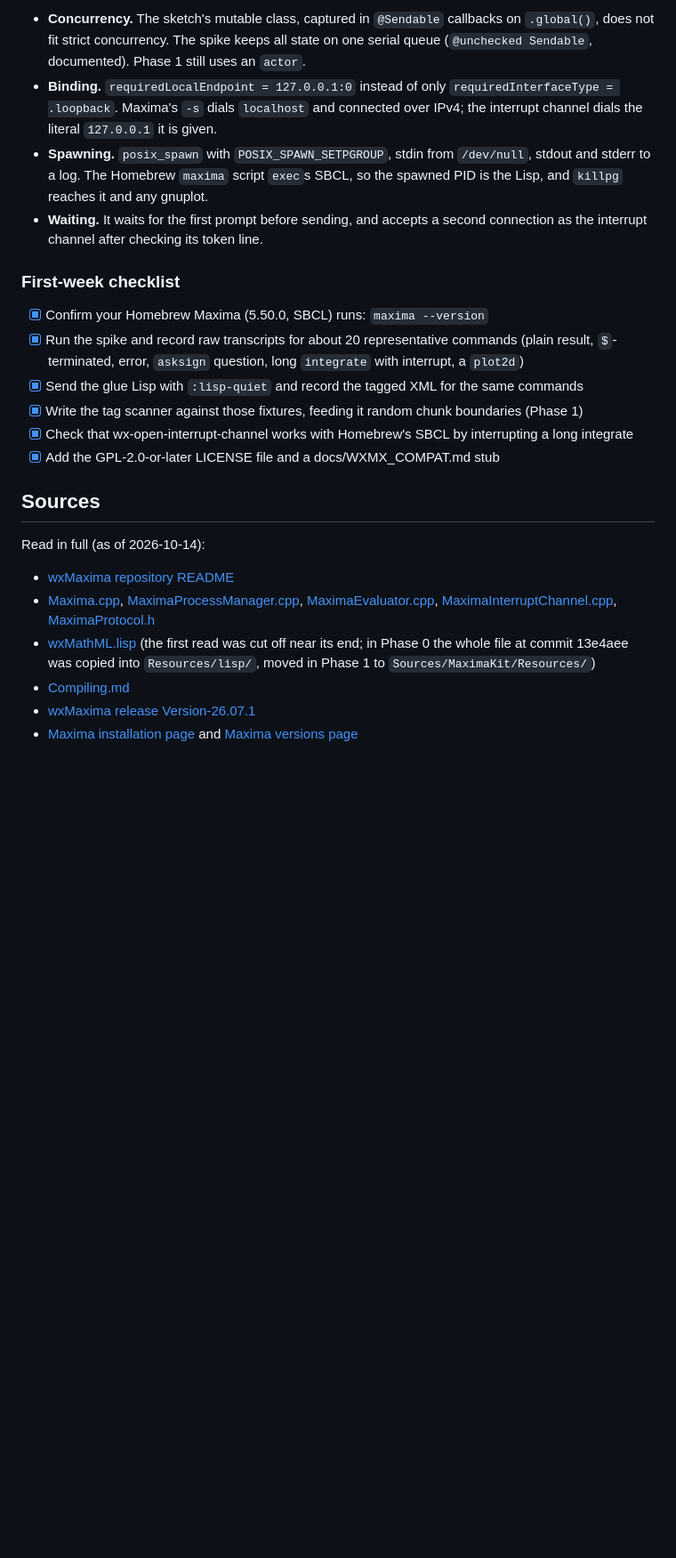
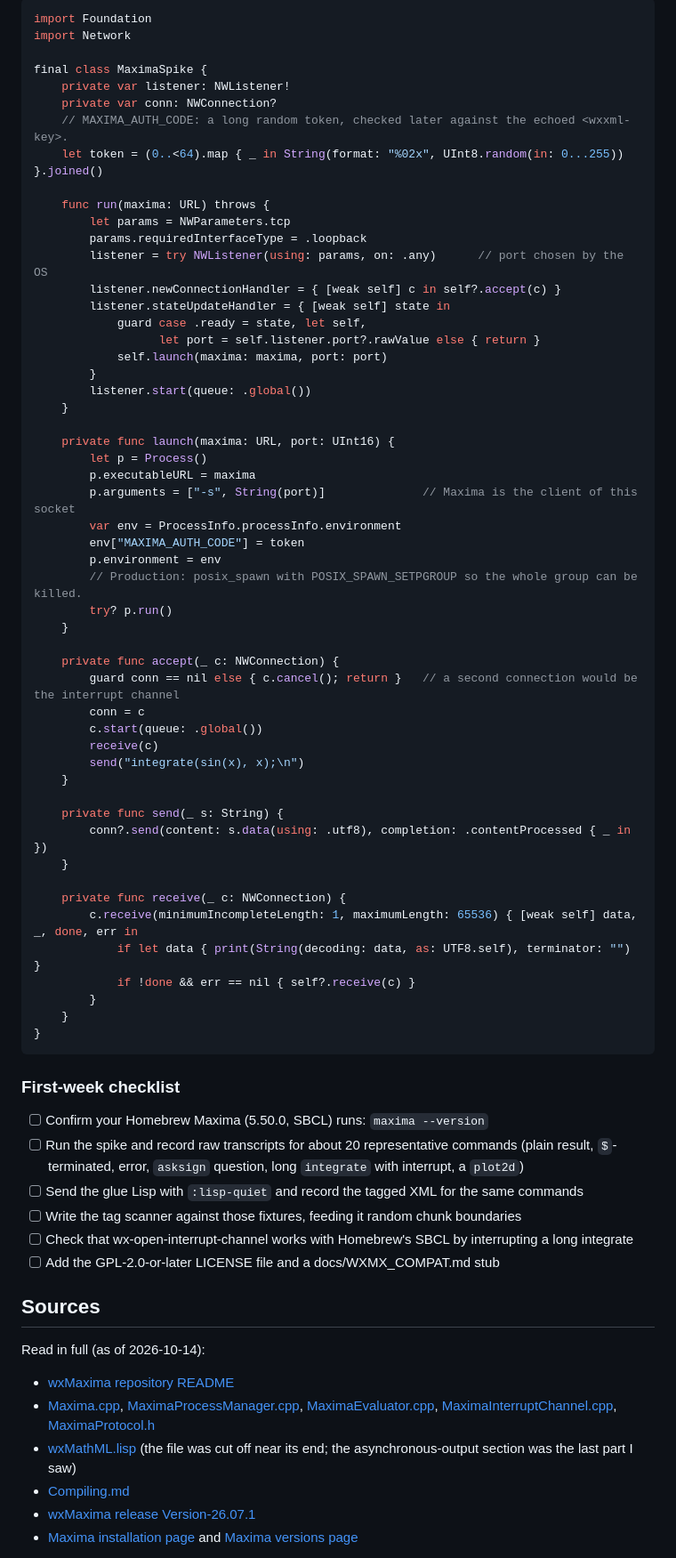
Before and after one commit to escalant3/macsima, a Markdown page: docs/BOOTSTRAP.md, the part around one of its changes. Shown at 89% size. GitHub-like rendering; blank space fills up the shorter version.

Commit message:
Update bootstrap before Phase 2

````diff
--- a/docs/BOOTSTRAP.md
+++ b/docs/BOOTSTRAP.md
@@ -278,17 +308,67 @@ The untested sketch that stood here is replaced by `Sources/maxima-spike/main.sw
 
-- **Concurrency.** The sketch's mutable class, captured in `@Sendable` callbacks on `.global()`, does not fit strict concurrency. The spike keeps all state on one serial queue (`@unchecked Sendable`, documented). Phase 1 still uses an `actor`.
-- **Binding.** `requiredLocalEndpoint = 127.0.0.1:0` instead of only `requiredInterfaceType = .loopback`. Maxima's `-s` dials `localhost` and connected over IPv4; the interrupt channel dials the literal `127.0.0.1` it is given.
-- **Spawning.** `posix_spawn` with `POSIX_SPAWN_SETPGROUP`, stdin from `/dev/null`, stdout and stderr to a log. The Homebrew `maxima` script `exec`s SBCL, so the spawned PID is the Lisp, and `killpg` reaches it and any gnuplot.
-- **Waiting.** It waits for the first prompt before sending, and accepts a second connection as the interrupt channel after checking its token line.
+```swift
+import Foundation
+import Network
+
+final class MaximaSpike {
+    private var listener: NWListener!
+    private var conn: NWConnection?
+    // MAXIMA_AUTH_CODE: a long random token, checked later against the echoed <wxxml-key>.
+    let token = (0..<64).map { _ in String(format: "%02x", UInt8.random(in: 0...255)) }.joined()
+
+    func run(maxima: URL) throws {
+        let params = NWParameters.tcp
+        params.requiredInterfaceType = .loopback
+        listener = try NWListener(using: params, on: .any)      // port chosen by the OS
+        listener.newConnectionHandler = { [weak self] c in self?.accept(c) }
+        listener.stateUpdateHandler = { [weak self] state in
+            guard case .ready = state, let self,
+                  let port = self.listener.port?.rawValue else { return }
+            self.launch(maxima: maxima, port: port)
+        }
+        listener.start(queue: .global())
+    }
+
+    private func launch(maxima: URL, port: UInt16) {
+        let p = Process()
+        p.executableURL = maxima
+        p.arguments = ["-s", String(port)]              // Maxima is the client of this socket
+        var env = ProcessInfo.processInfo.environment
+        env["MAXIMA_AUTH_CODE"] = token
+        p.environment = env
+        // Production: posix_spawn with POSIX_SPAWN_SETPGROUP so the whole group can be killed.
+        try? p.run()
+    }
+
+    private func accept(_ c: NWConnection) {
+        guard conn == nil else { c.cancel(); return }   // a second connection would be the interrupt channel
+        conn = c
+        c.start(queue: .global())
+        receive(c)
+        send("integrate(sin(x), x);\n")
+    }
+
+    private func send(_ s: String) {
+        conn?.send(content: s.data(using: .utf8), completion: .contentProcessed { _ in })
+    }
+
+    private func receive(_ c: NWConnection) {
+        c.receive(minimumIncompleteLength: 1, maximumLength: 65536) { [weak self] data, _, done, err in
+            if let data { print(String(decoding: data, as: UTF8.self), terminator: "") }
+            if !done && err == nil { self?.receive(c) }
+        }
+    }
+}
+```
 
 ### First-week checklist
 
-- [x] Confirm your Homebrew Maxima (5.50.0, SBCL) runs: `maxima --version`
-- [x] Run the spike and record raw transcripts for about 20 representative commands (plain result, `$`-terminated, error, `asksign` question, long `integrate` with interrupt, a `plot2d`)
-- [x] Send the glue Lisp with `:lisp-quiet` and record the tagged XML for the same commands
-- [x] Write the tag scanner against those fixtures, feeding it random chunk boundaries (Phase 1)
-- [x] Check that wx-open-interrupt-channel works with Homebrew's SBCL by interrupting a long integrate
-- [x] Add the GPL-2.0-or-later LICENSE file and a docs/WXMX\_COMPAT.md stub
+- [ ] Confirm your Homebrew Maxima (5.50.0, SBCL) runs: `maxima --version`
+- [ ] Run the spike and record raw transcripts for about 20 representative commands (plain result, `$`-terminated, error, `asksign` question, long `integrate` with interrupt, a `plot2d`)
+- [ ] Send the glue Lisp with `:lisp-quiet` and record the tagged XML for the same commands
+- [ ] Write the tag scanner against those fixtures, feeding it random chunk boundaries
+- [ ] Check that wx-open-interrupt-channel works with Homebrew's SBCL by interrupting a long integrate
+- [ ] Add the GPL-2.0-or-later LICENSE file and a docs/WXMX\_COMPAT.md stub
 
 ## Sources
 
@@ -296,7 +376,7 @@ Read in full (as of 2026-10-14):
 
 - [wxMaxima repository README](https://github.com/wxMaxima-developers/wxmaxima)
 - [Maxima.cpp](https://raw.githubusercontent.com/wxMaxima-developers/wxmaxima/main/src/Maxima.cpp), [MaximaProcessManager.cpp](https://raw.githubusercontent.com/wxMaxima-developers/wxmaxima/main/src/MaximaProcessManager.cpp), [MaximaEvaluator.cpp](https://raw.githubusercontent.com/wxMaxima-developers/wxmaxima/main/src/MaximaEvaluator.cpp), [MaximaInterruptChannel.cpp](https://raw.githubusercontent.com/wxMaxima-developers/wxmaxima/main/src/MaximaInterruptChannel.cpp), [MaximaProtocol.h](https://raw.githubusercontent.com/wxMaxima-developers/wxmaxima/main/src/MaximaProtocol.h)
-- [wxMathML.lisp](https://raw.githubusercontent.com/wxMaxima-developers/wxmaxima/main/src/wxMathML.lisp) (the first read was cut off near its end; in Phase 0 the whole file at commit 13e4aee was copied into `Resources/lisp/`, moved in Phase 1 to `Sources/MaximaKit/Resources/`)
+- [wxMathML.lisp](https://raw.githubusercontent.com/wxMaxima-developers/wxmaxima/main/src/wxMathML.lisp) (the file was cut off near its end; the asynchronous-output section was the last part I saw)
 - [Compiling.md](https://raw.githubusercontent.com/wxMaxima-developers/wxmaxima/main/Compiling.md)
 - [wxMaxima release Version-26.07.1](https://github.com/wxMaxima-developers/wxmaxima/releases/tag/Version-26.07.1)
 - [Maxima installation page](https://maxima.sourceforge.io/download.html) and [Maxima versions page](https://maxima.sourceforge.io/versions.html)
````
Also changed, not shown: other parts of docs/BOOTSTRAP.md (+66 -36 lines), docs/PHASE2_PROMPT.md (added, +24 -0 lines).
